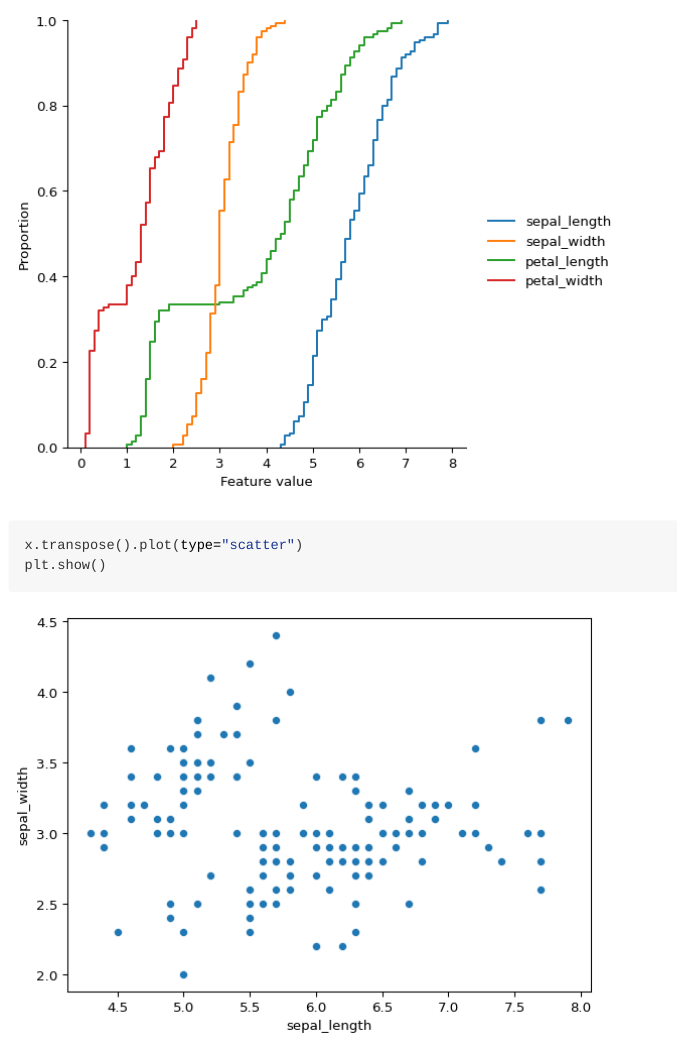
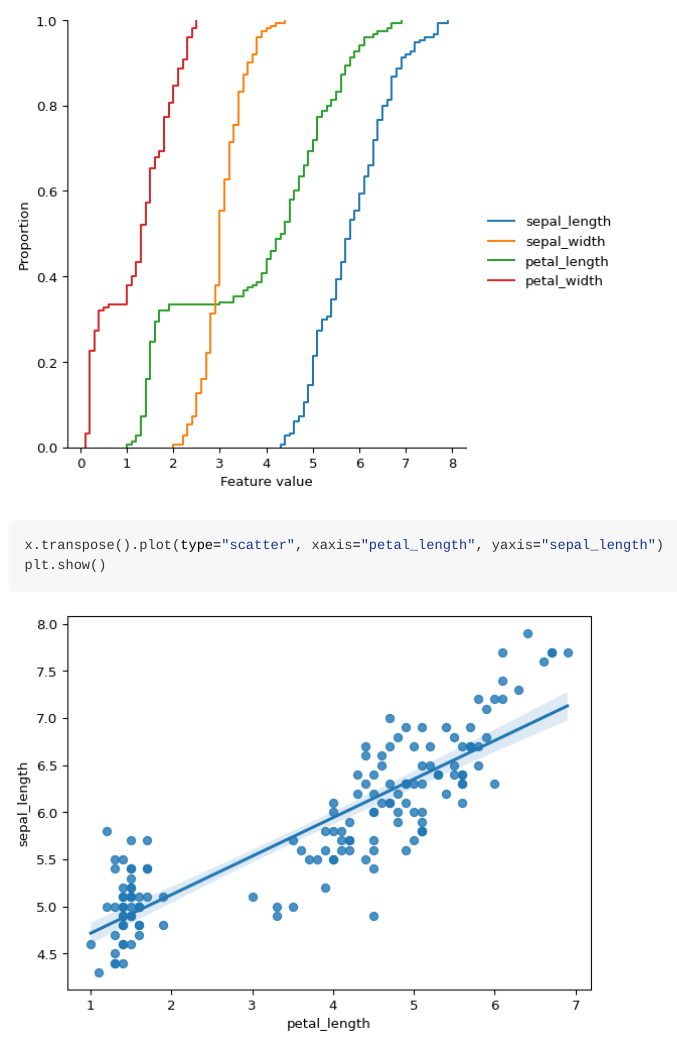
Before and after one commit to jsleight1/pydata, a Quarto document (README.qmd): the page in a window 1100 px wide, from 8380 px down. The pictures show the output file README.md that the author committed with the source, drawn offline in the style of GitHub.

Commit message:
Update scatter plot

````diff
--- a/README.qmd
+++ b/README.qmd
@@ -108,6 +108,6 @@ plt.show()
 ```
 
 ```{python}
-x.transpose().plot(type="scatter")
+x.transpose().plot(type="scatter", xaxis="petal_length", yaxis="sepal_length")
 plt.show()
 ```
--- a/pydata/pydata.py
+++ b/pydata/pydata.py
@@ -359,3 +359,9 @@ class pydata(ldata):
         sns.displot(data=self.data, **kwargs)
         plt.xlabel("Feature value")
 
+    def _scatter_plot(self, xaxis=None, yaxis=None, **kwargs):
+        if xaxis is None:
+            xaxis = self.colnames[0]
+        if yaxis is None:
+            yaxis = self.colnames[1]
+        sns.regplot(data=self.data, x=xaxis, y=yaxis, **kwargs)
````
Also changed, not shown: README.md, README_files/figure-commonmark/cell-11-output-1.png, pydata/pydata.py (6 more changed lines).
